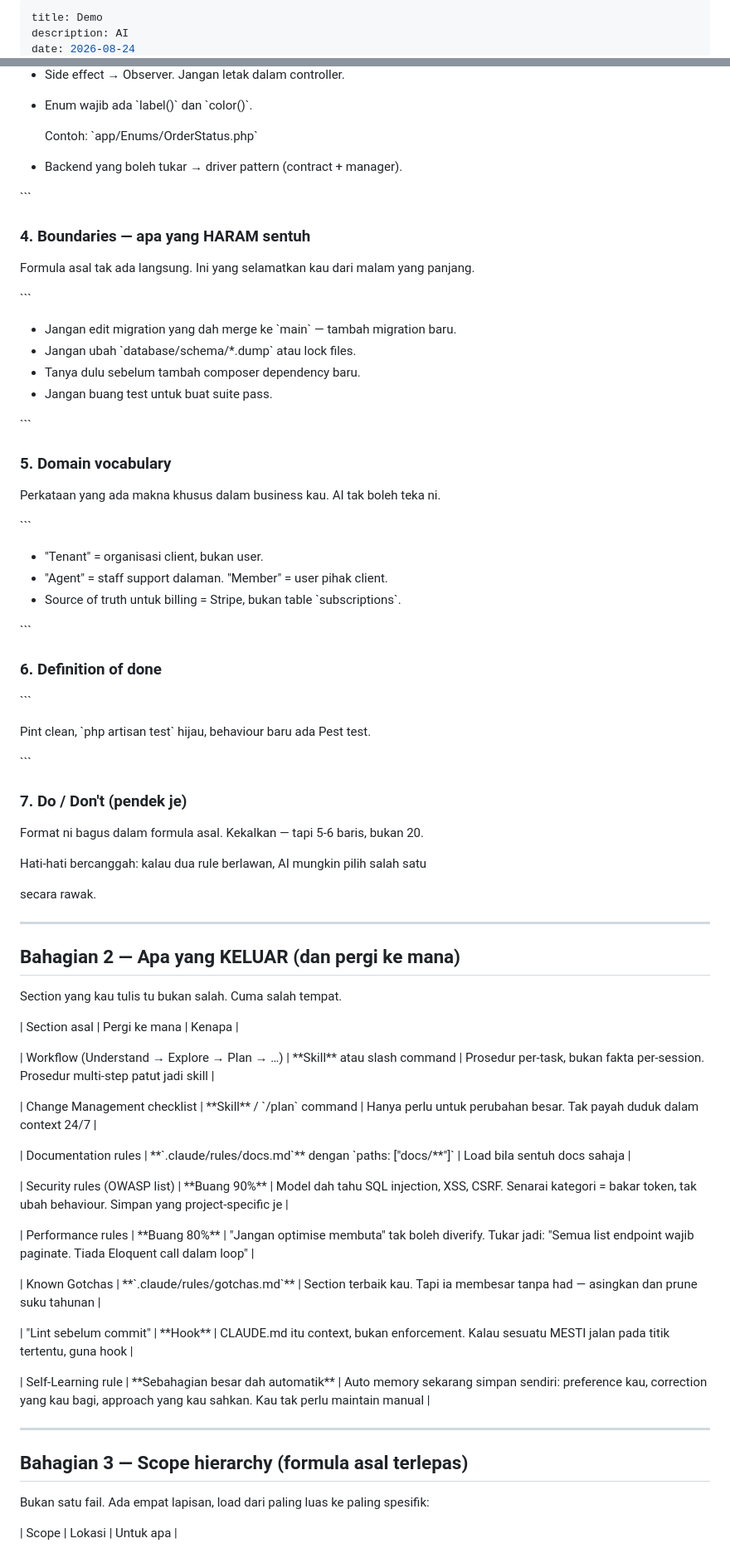
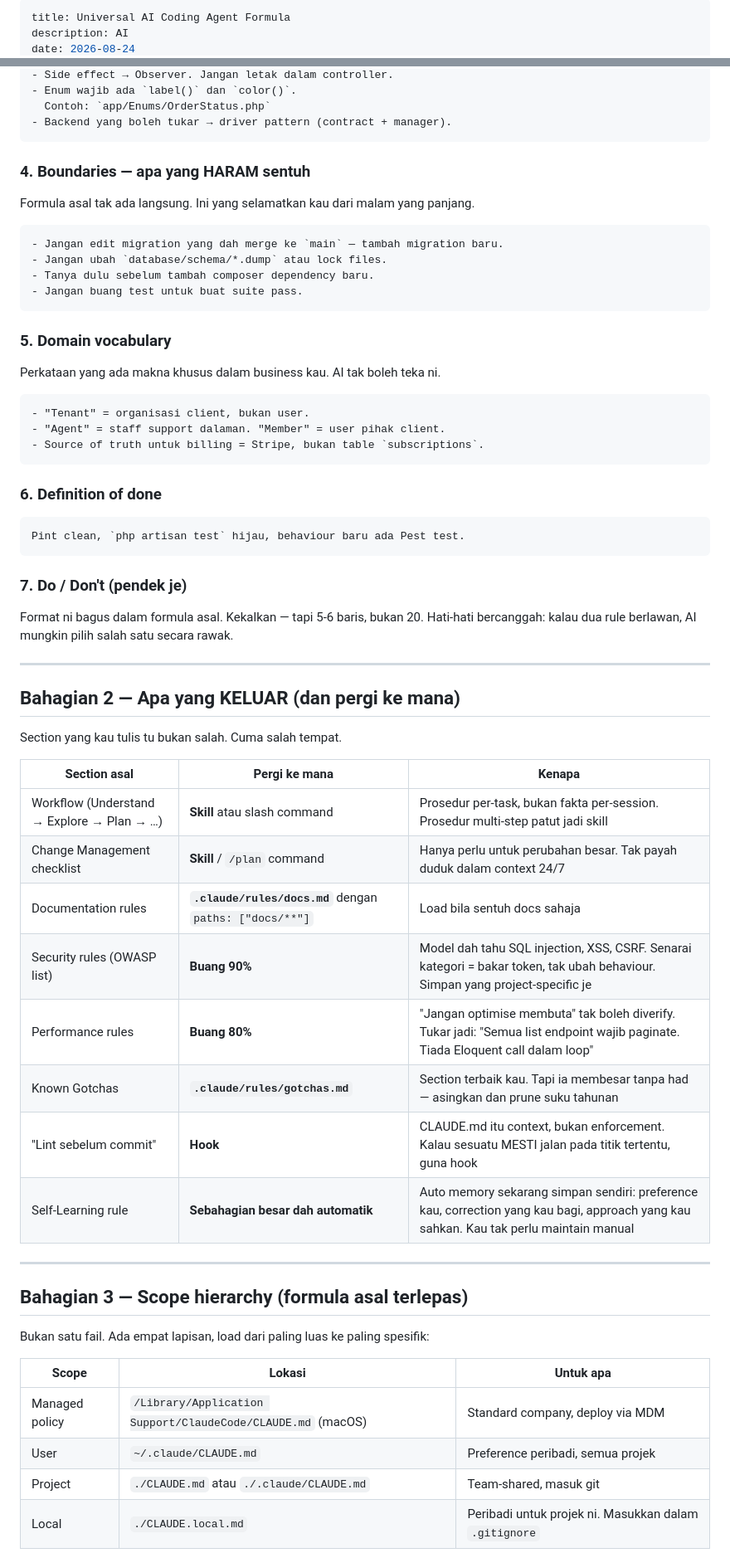
Before and after one commit to developers-hub-my/website, a Markdown page: content/blog/demo.md, 2 parts joined by grey strips. Shown at 83% size. Rendered like a GitHub page.

Commit message:
content(blog): update "demo"

````diff
--- a/content/blog/demo.md
+++ b/content/blog/demo.md
@@ -1,4 +1,4 @@
 ---
-title: Demo
+title: Universal AI Coding Agent Formula
 description: AI
 date: 2026-08-24
@@ -112,82 +91,69 @@ tiga perenggan penerangan.
 - Side effect → Observer. Jangan letak dalam controller.
-- Enum wajib ada \`label()\` dan \`color()\`.
-
-  Contoh: \`app/Enums/OrderStatus.php\`
-
+- Enum wajib ada `label()` dan `color()`.
+  Contoh: `app/Enums/OrderStatus.php`
 - Backend yang boleh tukar → driver pattern (contract + manager).
-
-\`\`\`
+```
 
 ### 4. Boundaries — apa yang HARAM sentuh
 
 Formula asal tak ada langsung. Ini yang selamatkan kau dari malam yang panjang.
 
-\`\`\`
-
-- Jangan edit migration yang dah merge ke \`main\` — tambah migration baru.
-- Jangan ubah \`database/schema/\*.dump\` atau lock files.
+```
+- Jangan edit migration yang dah merge ke `main` — tambah migration baru.
+- Jangan ubah `database/schema/*.dump` atau lock files.
 - Tanya dulu sebelum tambah composer dependency baru.
 - Jangan buang test untuk buat suite pass.
-
-\`\`\`
+```
 
 ### 5. Domain vocabulary
 
 Perkataan yang ada makna khusus dalam business kau. AI tak boleh teka ni.
 
-\`\`\`
-
+```
 - "Tenant" = organisasi client, bukan user.
 - "Agent" = staff support dalaman. "Member" = user pihak client.
-- Source of truth untuk billing = Stripe, bukan table \`subscriptions\`.
-
-\`\`\`
+- Source of truth untuk billing = Stripe, bukan table `subscriptions`.
+```
 
 ### 6. Definition of done
 
-\`\`\`
-
-Pint clean, \`php artisan test\` hijau, behaviour baru ada Pest test.
-
-\`\`\`
+```
+Pint clean, `php artisan test` hijau, behaviour baru ada Pest test.
+```
 
 ### 7. Do / Don't (pendek je)
 
 Format ni bagus dalam formula asal. Kekalkan — tapi 5-6 baris, bukan 20.
-
 Hati-hati bercanggah: kalau dua rule berlawan, AI mungkin pilih salah satu
-
 secara rawak.
 
-***
+---
 
 ## Bahagian 2 — Apa yang KELUAR (dan pergi ke mana)
 
 Section yang kau tulis tu bukan salah. Cuma salah tempat.
 
 | Section asal | Pergi ke mana | Kenapa |
+|---|---|---|
+| Workflow (Understand → Explore → Plan → …) | **Skill** atau slash command | Prosedur per-task, bukan fakta per-session. Prosedur multi-step patut jadi skill |
+| Change Management checklist | **Skill** / `/plan` command | Hanya perlu untuk perubahan besar. Tak payah duduk dalam context 24/7 |
+| Documentation rules | **`.claude/rules/docs.md`** dengan `paths: ["docs/**"]` | Load bila sentuh docs sahaja |
+| Security rules (OWASP list) | **Buang 90%** | Model dah tahu SQL injection, XSS, CSRF. Senarai kategori = bakar token, tak ubah behaviour. Simpan yang project-specific je |
+| Performance rules | **Buang 80%** | "Jangan optimise membuta" tak boleh diverify. Tukar jadi: "Semua list endpoint wajib paginate. Tiada Eloquent call dalam loop" |
+| Known Gotchas | **`.claude/rules/gotchas.md`** | Section terbaik kau. Tapi ia membesar tanpa had — asingkan dan prune suku tahunan |
+| "Lint sebelum commit" | **Hook** | CLAUDE.md itu context, bukan enforcement. Kalau sesuatu MESTI jalan pada titik tertentu, guna hook |
+| Self-Learning rule | **Sebahagian besar dah automatik** | Auto memory sekarang simpan sendiri: preference kau, correction yang kau bagi, approach yang kau sahkan. Kau tak perlu maintain manual |
 
-| Workflow (Understand → Explore → Plan → …) | \*\*Skill\*\* atau slash command | Prosedur per-task, bukan fakta per-session. Prosedur multi-step patut jadi skill |
-
-| Change Management checklist | \*\*Skill\*\* / \`/plan\` command | Hanya perlu untuk perubahan besar. Tak payah duduk dalam context 24/7 |
-
-| Documentation rules | \*\*\`.claude/rules/docs.md\`\*\* dengan \`paths: ["docs/\*\*"]\` | Load bila sentuh docs sahaja |
-
-| Security rules (OWASP list) | \*\*Buang 90%\*\* | Model dah tahu SQL injection, XSS, CSRF. Senarai kategori = bakar token, tak ubah behaviour. Simpan yang project-specific je |
-
-| Performance rules | \*\*Buang 80%\*\* | "Jangan optimise membuta" tak boleh diverify. Tukar jadi: "Semua list endpoint wajib paginate. Tiada Eloquent call dalam loop" |
-
-| Known Gotchas | \*\*\`.claude/rules/gotchas.md\`\*\* | Section terbaik kau. Tapi ia membesar tanpa had — asingkan dan prune suku tahunan |
-
-| "Lint sebelum commit" | \*\*Hook\*\* | CLAUDE.md itu context, bukan enforcement. Kalau sesuatu MESTI jalan pada titik tertentu, guna hook |
-
-| Self-Learning rule | \*\*Sebahagian besar dah automatik\*\* | Auto memory sekarang simpan sendiri: preference kau, correction yang kau bagi, approach yang kau sahkan. Kau tak perlu maintain manual |
-
-***
+---
 
 ## Bahagian 3 — Scope hierarchy (formula asal terlepas)
 
 Bukan satu fail. Ada empat lapisan, load dari paling luas ke paling spesifik:
 
 | Scope | Lokasi | Untuk apa |
+|---|---|---|
+| Managed policy | `/Library/Application Support/ClaudeCode/CLAUDE.md` (macOS) | Standard company, deploy via MDM |
+| User | `~/.claude/CLAUDE.md` | Preference peribadi, semua projek |
+| Project | `./CLAUDE.md` atau `./.claude/CLAUDE.md` | Team-shared, masuk git |
+| Local | `./CLAUDE.local.md` | Peribadi untuk projek ni. Masukkan dalam `.gitignore` |
 
````
Also changed, not shown: other parts of content/blog/demo.md (+64 -127 lines).
